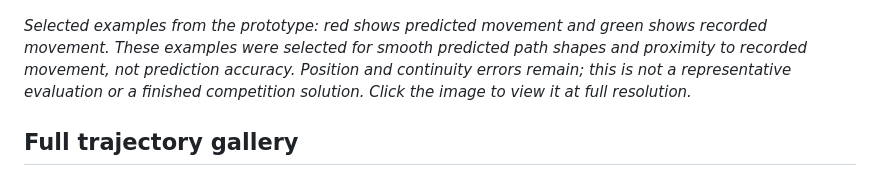
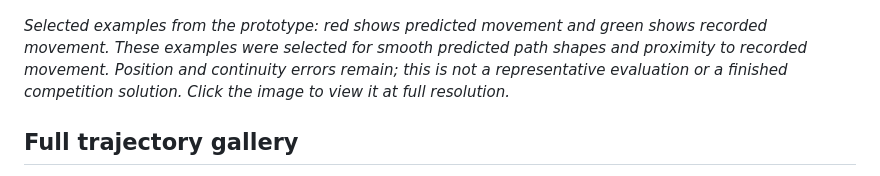
Before and after one commit to sanilb19/nfl-trajectory-experiments, a Markdown page: README.md, the part around the change. Drawn GitHub-style.

Commit message:
Simplify trajectory selection caption

```diff
--- a/README.md
+++ b/README.md
@@ -4,7 +4,7 @@ An unfinished exploration of player movement prediction using tracking data from
 
 [![Twelve selected predicted-versus-recorded player trajectories](assets/trajectory-examples.png)](assets/trajectory-examples.png)
 
-*Selected examples from the prototype: red shows predicted movement and green shows recorded movement. These examples were selected for smooth predicted path shapes and proximity to recorded movement, not prediction accuracy. Position and continuity errors remain; this is not a representative evaluation or a finished competition solution. Click the image to view it at full resolution.*
+*Selected examples from the prototype: red shows predicted movement and green shows recorded movement. These examples were selected for smooth predicted path shapes and proximity to recorded movement. Position and continuity errors remain; this is not a representative evaluation or a finished competition solution. Click the image to view it at full resolution.*
 
 ## Full trajectory gallery
 
```
